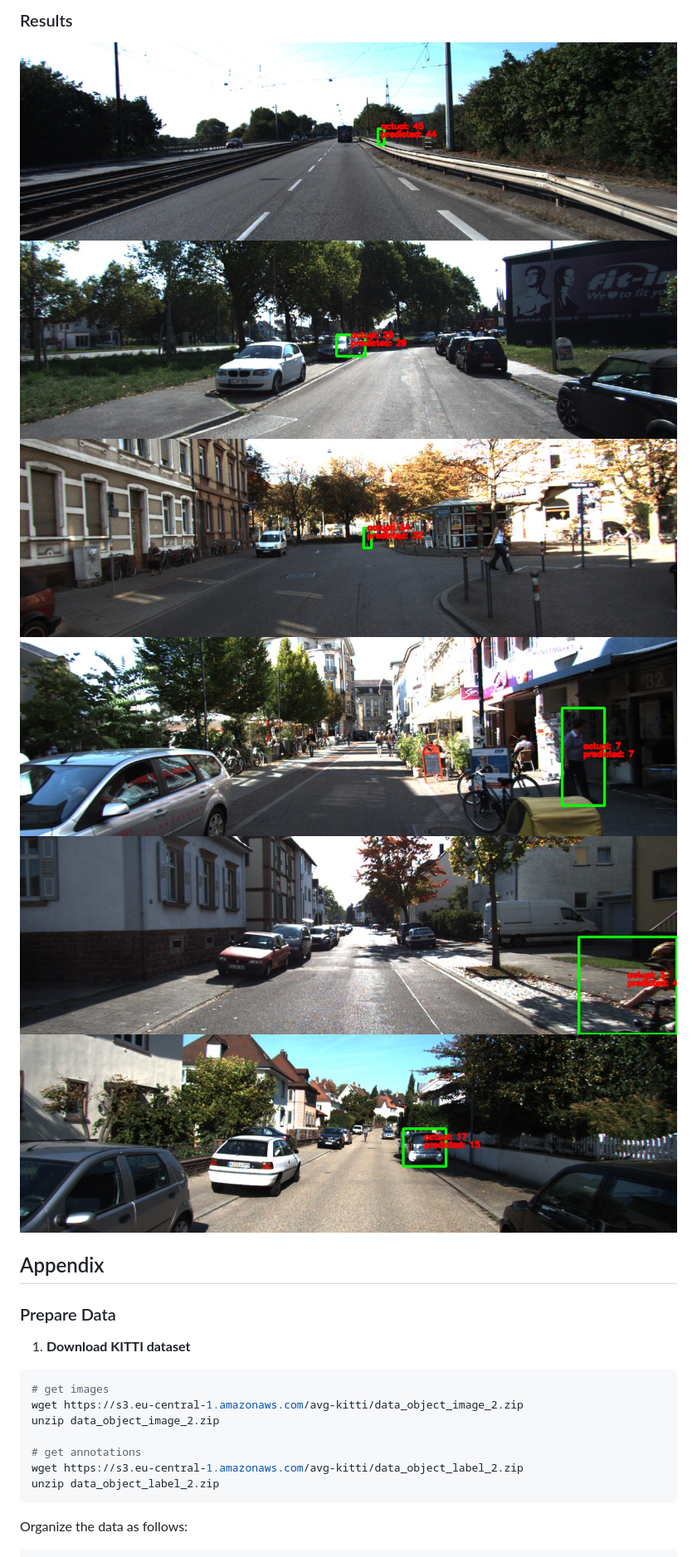
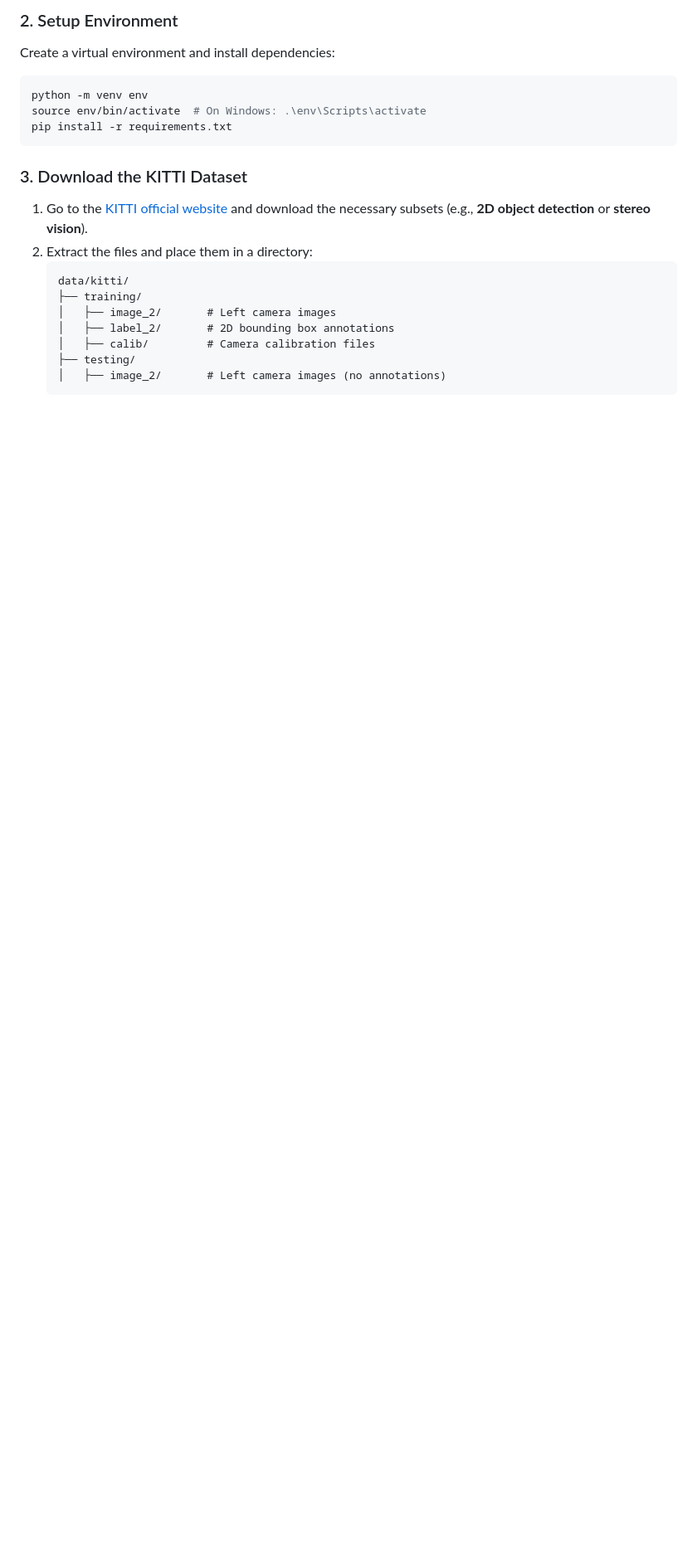
Before and after one commit to akila-bala/Mono-Depth-Vision, a Markdown page: README.md, the part around one of its changes. Shown at 83% size. GitHub-like rendering; blank space fills up the shorter version.

````diff
--- a/README.md
+++ b/README.md
@@ -26,25 +22,23 @@ python prediction-visualizer.py
 ```
 
-### Results
-![](results/0.jpg)
-![](results/1.jpg)
-![](results/2.jpg)
-![](results/3.jpg)
-![](results/4.jpg)
-![](results/5.jpg)
-
-## Appendix
-### Prepare Data
-1. **Download KITTI dataset**
-```shell
-# get images
-wget https://s3.eu-central-1.amazonaws.com/avg-kitti/data_object_image_2.zip
-unzip data_object_image_2.zip
-
-# get annotations
-wget https://s3.eu-central-1.amazonaws.com/avg-kitti/data_object_label_2.zip
-unzip data_object_label_2.zip
+### 2. Setup Environment
+Create a virtual environment and install dependencies:
+```bash
+python -m venv env
+source env/bin/activate  # On Windows: .\env\Scripts\activate
+pip install -r requirements.txt
 ```
 
-Organize the data as follows:
+### 3. Download the KITTI Dataset
+1. Go to the [KITTI official website](http://www.cvlibs.net/datasets/kitti/) and download the necessary subsets (e.g., **2D object detection** or **stereo vision**).
+2. Extract the files and place them in a directory:
+   ```
+   data/kitti/
+   ├── training/
+   │   ├── image_2/       # Left camera images
+   │   ├── label_2/       # 2D bounding box annotations
+   │   ├── calib/         # Camera calibration files
+   ├── testing/
+   │   ├── image_2/       # Left camera images (no annotations)
+   ```
 
````
Also changed, not shown: other parts of README.md (+94 -81 lines).
